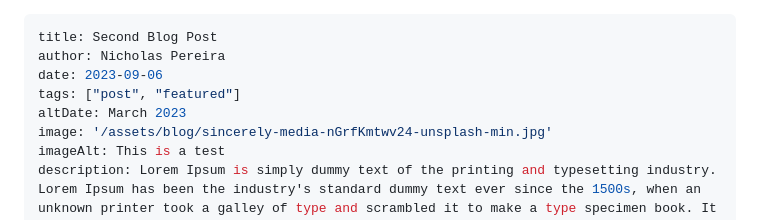
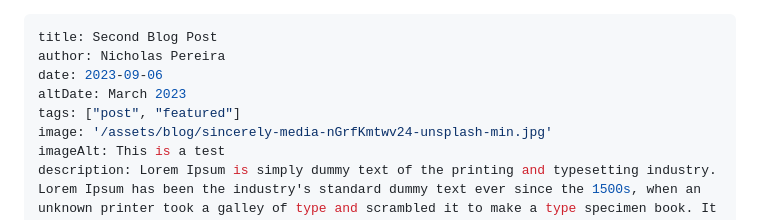
Before and after one commit to picnich/2.0-booksluts, a Markdown page: src/blog/2023-09-06-blog-two.md, the part around the change. Drawn GitHub-style.

Commit message:
re-ordered metadata for blogpost

```diff
--- a/src/blog/2023-09-06-blog-two.md
+++ b/src/blog/2023-09-06-blog-two.md
@@ -2,8 +2,8 @@
 title: Second Blog Post
 author: Nicholas Pereira
 date: 2023-09-06
+altDate: March 2023
 tags: ["post", "featured"]
-altDate: March 2023
 image: '/assets/blog/sincerely-media-nGrfKmtwv24-unsplash-min.jpg'
 imageAlt: This is a test
 description: Lorem Ipsum is simply dummy text of the printing and typesetting industry. Lorem Ipsum has been the industry's standard dummy text ever since the 1500s, when an unknown printer took a galley of type and scrambled it to make a type specimen book. It has survived not only five centuries, but also the leap into electronic typesetting, remaining essentially unchanged. It was popularised in the 1960s with the release of Letraset sheets containing Lorem Ipsum passages, and more recently with desktop publishing software like Aldus PageMaker including versions of Lorem Ipsum.
```
